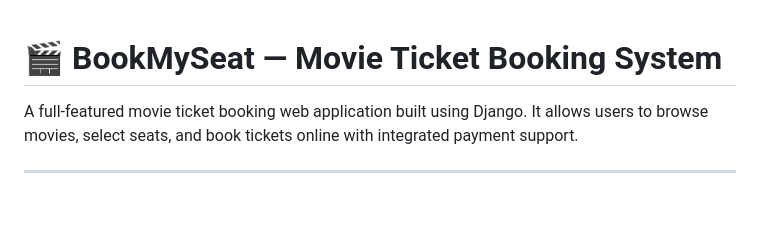
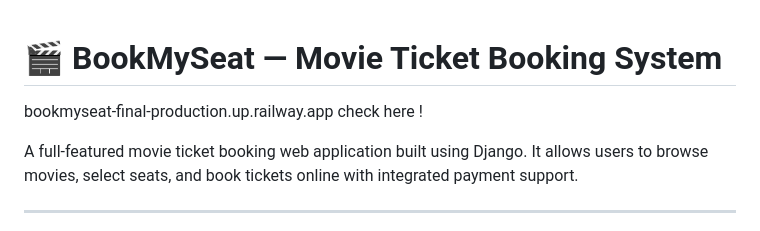
Before and after one commit to vaishnabipanthi/bookmyseat-final, a Markdown page: README.md, the part around the change. Drawn GitHub-style; blank space fills up the shorter version.

Commit message:
Add production site link to README
Added a link to the production site for BookMySeat.

```diff
--- a/README.md
+++ b/README.md
@@ -1,4 +1,5 @@
 # 🎬 BookMySeat — Movie Ticket Booking System
+bookmyseat-final-production.up.railway.app check here !
 
 A full-featured movie ticket booking web application built using Django. It allows users to browse movies, select seats, and book tickets online with integrated payment support.
 
```
